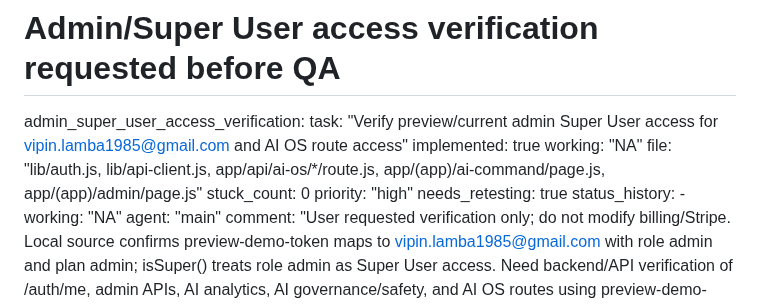
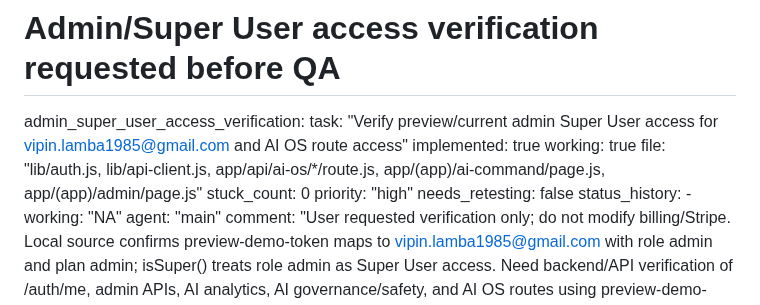
Before and after one commit to vipinlamba1985/vipinlamba1985-snapnext, a Markdown page: test_result.md, the part around the change. Drawn GitHub-style.

Commit message:
auto-commit for 81de6efb-0db4-4537-bdfa-8f6ff652c8b9

```diff
--- a/test_result.md
+++ b/test_result.md
@@ -1115,11 +1115,11 @@ agent_communication:
 admin_super_user_access_verification:
   task: "Verify preview/current admin Super User access for vipin.lamba1985@gmail.com and AI OS route access"
   implemented: true
-  working: "NA"
+  working: true
   file: "lib/auth.js, lib/api-client.js, app/api/ai-os/*/route.js, app/(app)/ai-command/page.js, app/(app)/admin/page.js"
   stuck_count: 0
   priority: "high"
-  needs_retesting: true
+  needs_retesting: false
   status_history:
     - working: "NA"
       agent: "main"
```
